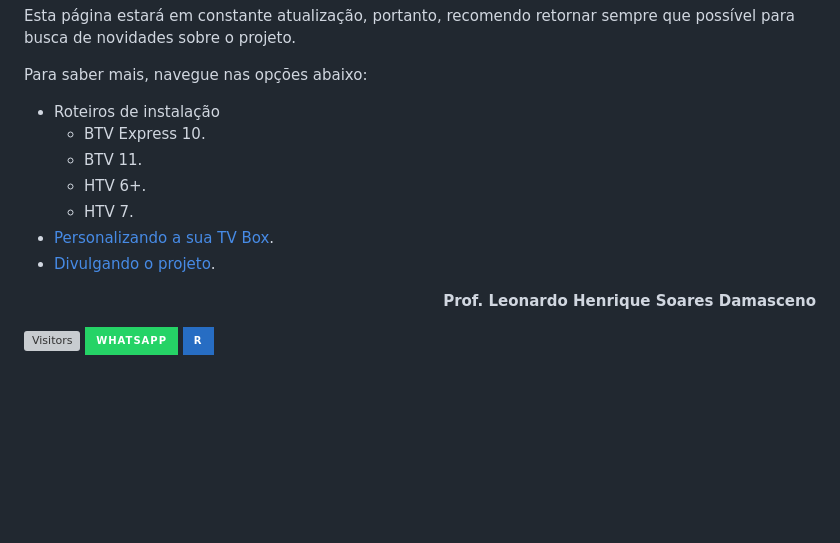
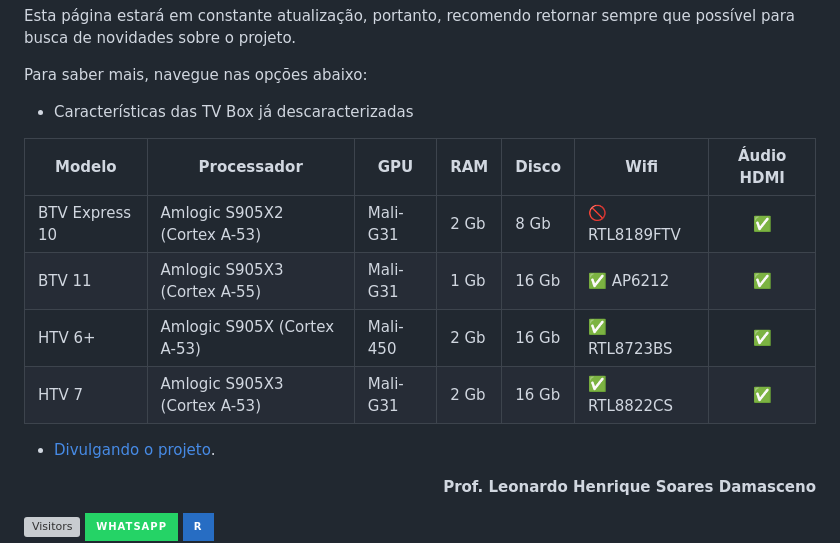
Before and after one commit to lnrdsolutions/tvbox, a Markdown page: README.md, the part around the change. GitHub-like rendering; badges without logos; blank space fills up the shorter version; grey boxes are pictures that could not be loaded.

```diff
--- a/README.md
+++ b/README.md
@@ -24,12 +24,16 @@ Esta página estará em constante atualização, portanto, recomendo retornar se
 
 Para saber mais, navegue nas opções abaixo:
 
-- Roteiros de instalação
-  - BTV Express 10.
-  - BTV 11.
-  - HTV 6+.
-  - HTV 7.
-- [Personalizando a sua TV Box](https://github.com/lnrddev/tvbox/blob/main/documentacao/personalizacao.md).
+- Características das TV Box já descaracterizadas
+
+| Modelo         | Processador                  | GPU      | RAM  | Disco | Wifi         | Áudio HDMI |
+| -------------- | ---------------------------- | -------- | ---- | ----- | ------------ | :--------: |
+| BTV Express 10 | Amlogic S905X2 (Cortex A-53) | Mali-G31 | 2 Gb | 8 Gb  | 🚫 RTL8189FTV |     ✅      |
+| BTV 11         | Amlogic S905X3 (Cortex A-55) | Mali-G31 | 1 Gb | 16 Gb | ✅ AP6212     |     ✅      |
+| HTV 6+         | Amlogic S905X (Cortex A-53)  | Mali-450 | 2 Gb | 16 Gb | ✅ RTL8723BS  |     ✅      |
+| HTV 7          | Amlogic S905X3 (Cortex A-53) | Mali-G31 | 2 Gb | 16 Gb | ✅ RTL8822CS  |     ✅      |
+
+
 - [Divulgando o projeto](https://github.com/lnrddev/tvbox/blob/main/documentacao/divulgacao.md).
 
 **<p align="right">Prof. Leonardo Henrique Soares Damasceno</p>**
```
